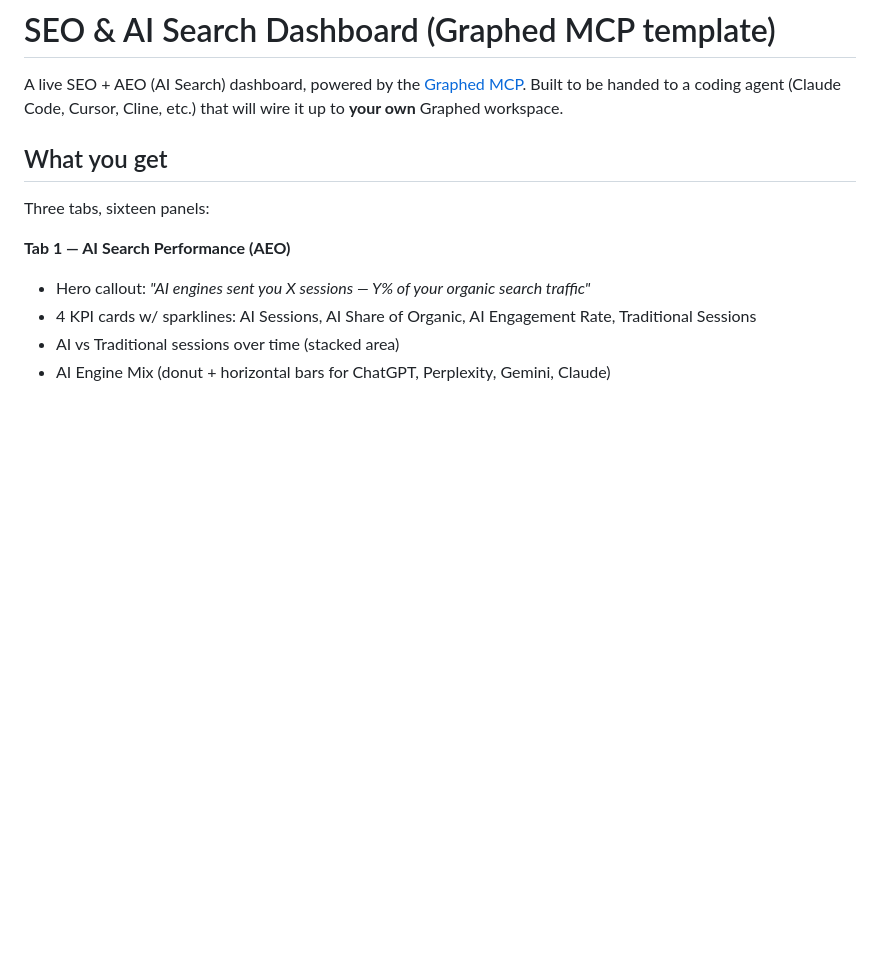
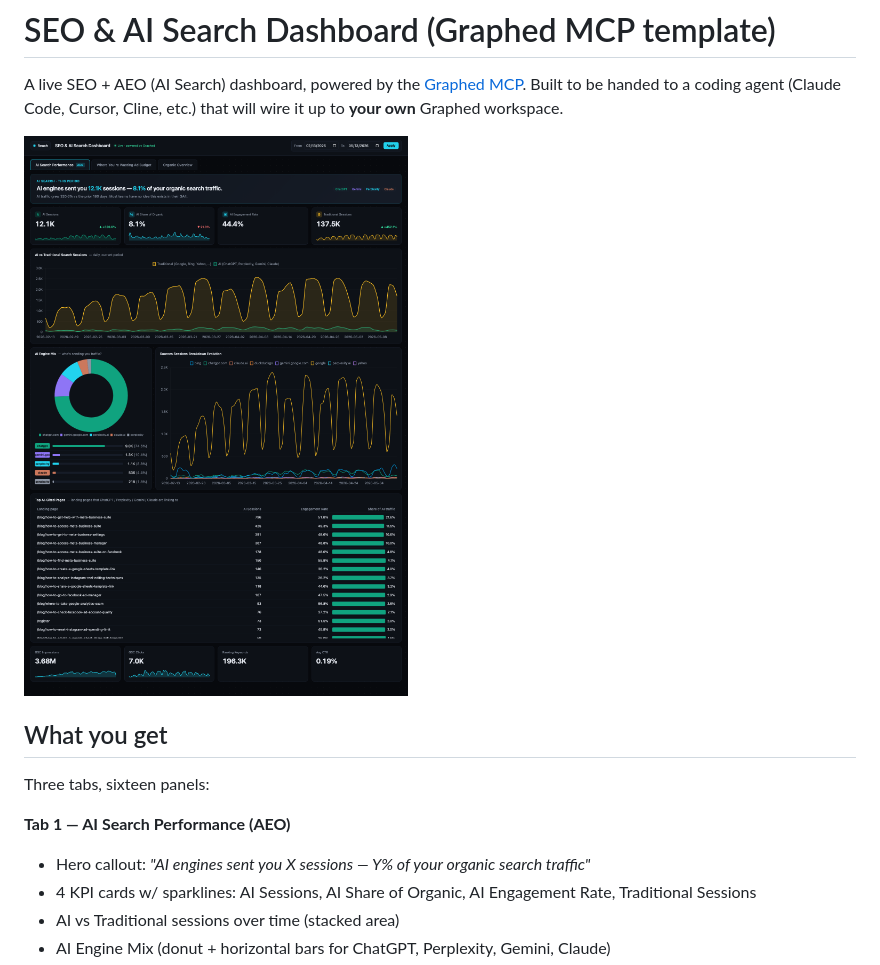
Before and after one commit to codyschneiderx/seo-ai-search-dashboard, a Markdown page: README.md, the part around the change. GitHub-like rendering; pictures changed too: screenshots/01-aeo-tab.png (added); blank space fills up the shorter version.

Commit message:
Add AEO tab screenshot to README
Live capture of the AI Search Performance (AEO) tab — hero callout, KPI
cards with sparklines, AI vs Traditional area chart, AI engine mix donut,
sources evolution, top AI-cited pages, GSC strip. Renders with real data
from a live Graphed workspace.

Co-Authored-By: Claude Opus 4.7 (1M context) <noreply@anthropic.com>

```diff
--- a/README.md
+++ b/README.md
@@ -1,6 +1,8 @@
 # SEO & AI Search Dashboard (Graphed MCP template)
 
 A live SEO + AEO (AI Search) dashboard, powered by the [Graphed MCP](https://www.graphed.com). Built to be handed to a coding agent (Claude Code, Cursor, Cline, etc.) that will wire it up to **your own** Graphed workspace.
+
+![AI Search Performance tab](./screenshots/01-aeo-tab.png)
 
 ## What you get
 
```
